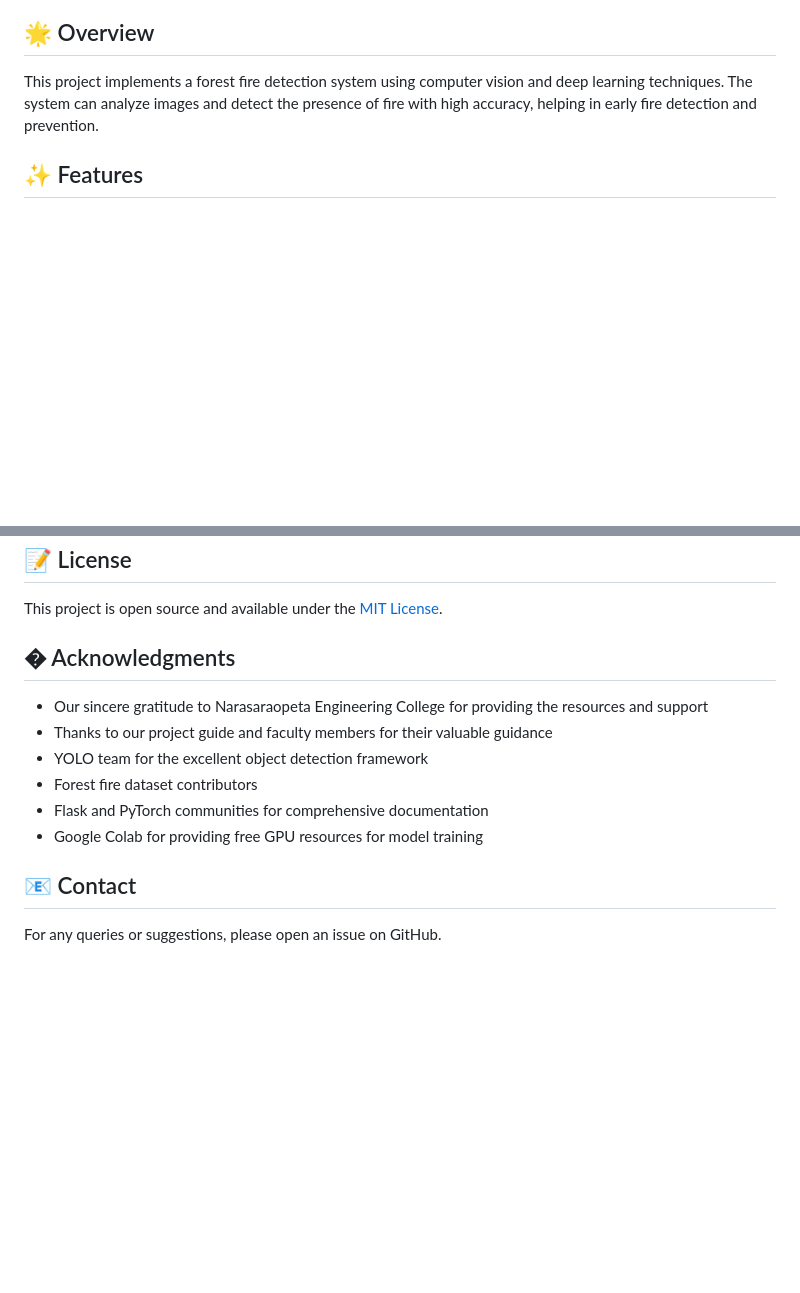
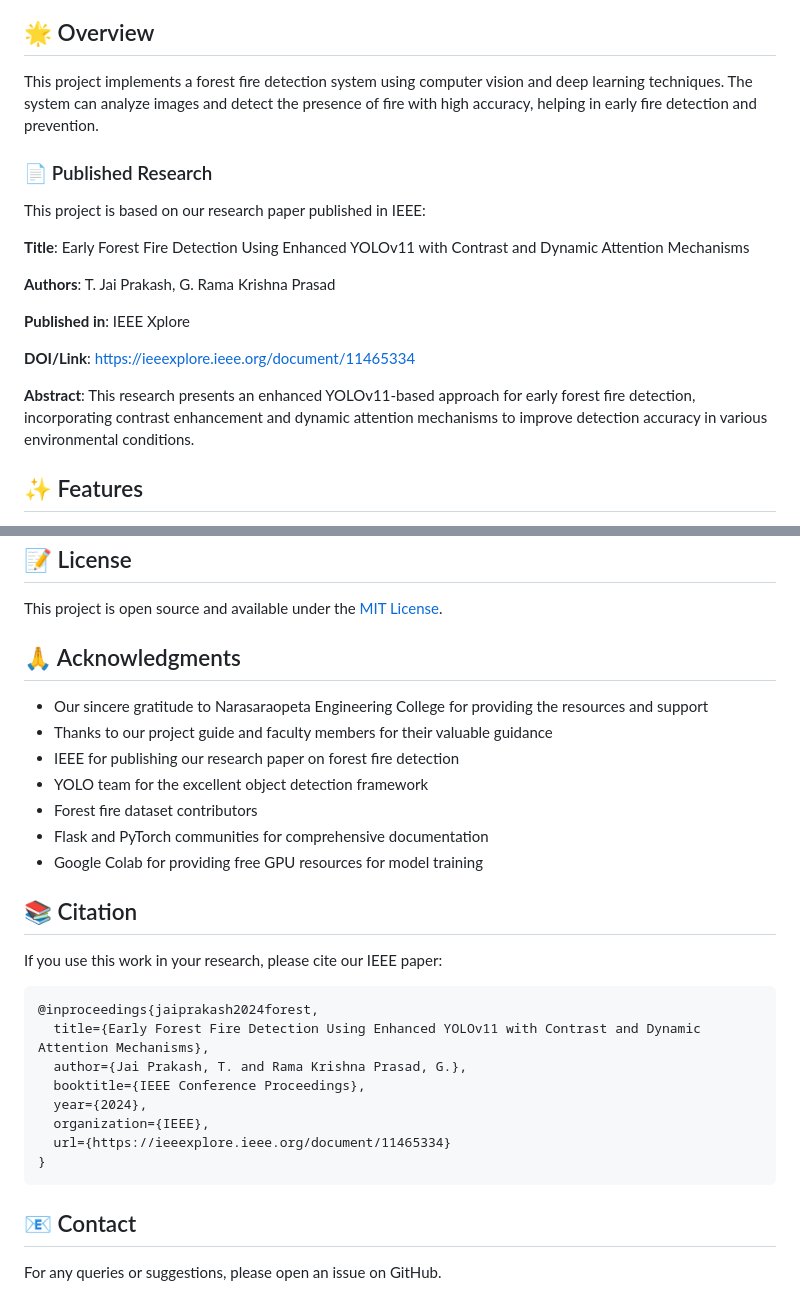
Before and after one commit to Ramu-2003/forest-fire-detection, a Markdown page: README.md, 2 parts joined by grey strips. Rendered like a GitHub page; blank space fills up the shorter version.

Commit message:
Add IEEE published paper information and citation to README

````diff
--- a/README.md
+++ b/README.md
@@ -35,6 +35,20 @@ This project is developed as a final year project by Computer Science Engineerin
 ## 🌟 Overview
 
 This project implements a forest fire detection system using computer vision and deep learning techniques. The system can analyze images and detect the presence of fire with high accuracy, helping in early fire detection and prevention.
+
+### 📄 Published Research
+
+This project is based on our research paper published in IEEE:
+
+**Title**: Early Forest Fire Detection Using Enhanced YOLOv11 with Contrast and Dynamic Attention Mechanisms
+
+**Authors**: T. Jai Prakash, G. Rama Krishna Prasad
+
+**Published in**: IEEE Xplore
+
+**DOI/Link**: [https://ieeexplore.ieee.org/document/11465334](https://ieeexplore.ieee.org/document/11465334)
+
+**Abstract**: This research presents an enhanced YOLOv11-based approach for early forest fire detection, incorporating contrast enhancement and dynamic attention mechanisms to improve detection accuracy in various environmental conditions.
 
 ## ✨ Features
 
@@ -219,14 +233,30 @@ Contributions are welcome! Please feel free to submit a Pull Request.
 
 This project is open source and available under the [MIT License](LICENSE).
 
-## � Acknowledgments
+## 🙏 Acknowledgments
 
 - Our sincere gratitude to Narasaraopeta Engineering College for providing the resources and support
 - Thanks to our project guide and faculty members for their valuable guidance
+- IEEE for publishing our research paper on forest fire detection
 - YOLO team for the excellent object detection framework
 - Forest fire dataset contributors
 - Flask and PyTorch communities for comprehensive documentation
 - Google Colab for providing free GPU resources for model training
+
+## 📚 Citation
+
+If you use this work in your research, please cite our IEEE paper:
+
+```bibtex
+@inproceedings{jaiprakash2024forest,
+  title={Early Forest Fire Detection Using Enhanced YOLOv11 with Contrast and Dynamic Attention Mechanisms},
+  author={Jai Prakash, T. and Rama Krishna Prasad, G.},
+  booktitle={IEEE Conference Proceedings},
+  year={2024},
+  organization={IEEE},
+  url={https://ieeexplore.ieee.org/document/11465334}
+}
+```
 
 ## 📧 Contact
 
````
